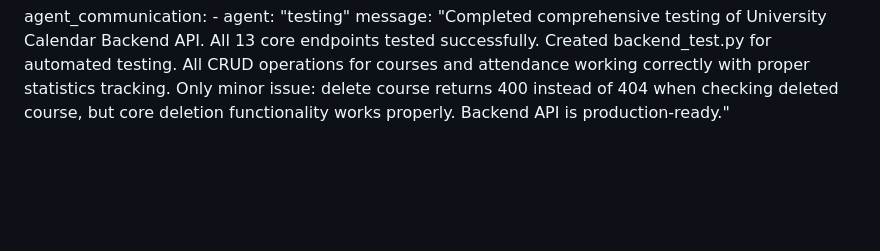
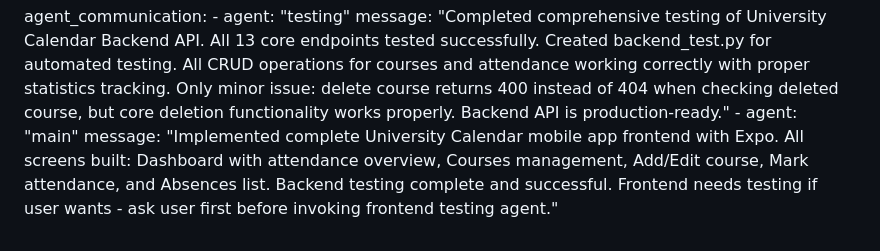
Before and after one commit to AugAn05/Calendar, a Markdown page: test_result.md, the part around the change. Rendered like a GitHub page; blank space fills up the shorter version.

Commit message:
auto-commit for 82d1d8fc-aa9d-414b-8fab-d9f191095b3f

```diff
--- a/test_result.md
+++ b/test_result.md
@@ -362,3 +362,5 @@ test_plan:
 agent_communication:
     - agent: "testing"
       message: "Completed comprehensive testing of University Calendar Backend API. All 13 core endpoints tested successfully. Created backend_test.py for automated testing. All CRUD operations for courses and attendance working correctly with proper statistics tracking. Only minor issue: delete course returns 400 instead of 404 when checking deleted course, but core deletion functionality works properly. Backend API is production-ready."
+    - agent: "main"
+      message: "Implemented complete University Calendar mobile app frontend with Expo. All screens built: Dashboard with attendance overview, Courses management, Add/Edit course, Mark attendance, and Absences list. Backend testing complete and successful. Frontend needs testing if user wants - ask user first before invoking frontend testing agent."
```
